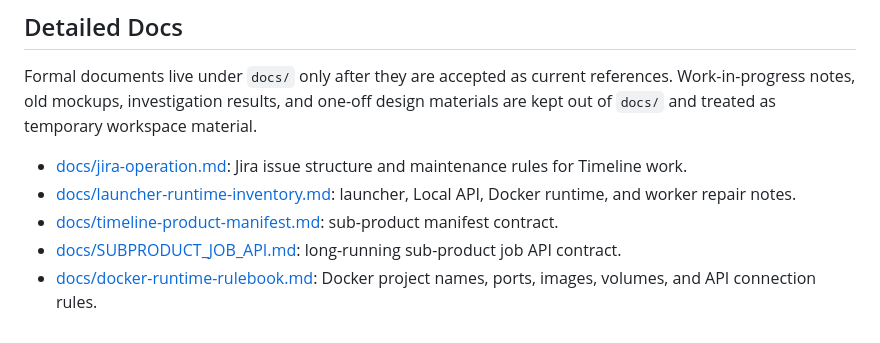
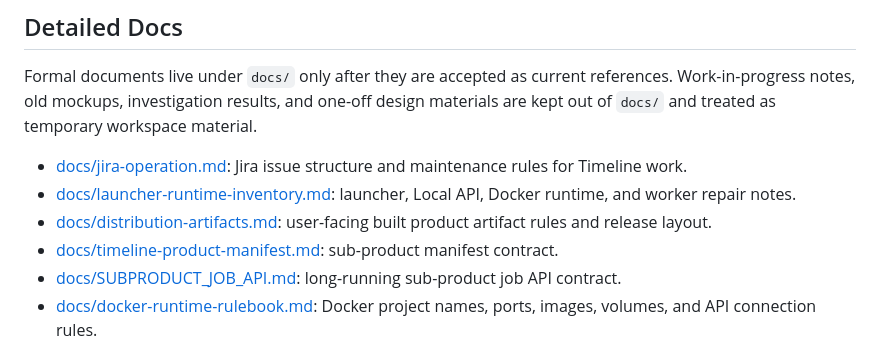
Before and after one commit to amano0406/Timeline, a Markdown page: README.md, the part around the change. Rendered like a GitHub page.

Commit message:
docs: define Timeline distribution artifacts

```diff
--- a/README.md
+++ b/README.md
@@ -250,6 +250,8 @@ workspace material.
   maintenance rules for Timeline work.
 - [docs/launcher-runtime-inventory.md](docs/launcher-runtime-inventory.md):
   launcher, Local API, Docker runtime, and worker repair notes.
+- [docs/distribution-artifacts.md](docs/distribution-artifacts.md):
+  user-facing built product artifact rules and release layout.
 - [docs/timeline-product-manifest.md](docs/timeline-product-manifest.md):
   sub-product manifest contract.
 - [docs/SUBPRODUCT_JOB_API.md](docs/SUBPRODUCT_JOB_API.md):
```
Also changed, not shown: docs/distribution-artifacts.md (added, +183 -0 lines).
